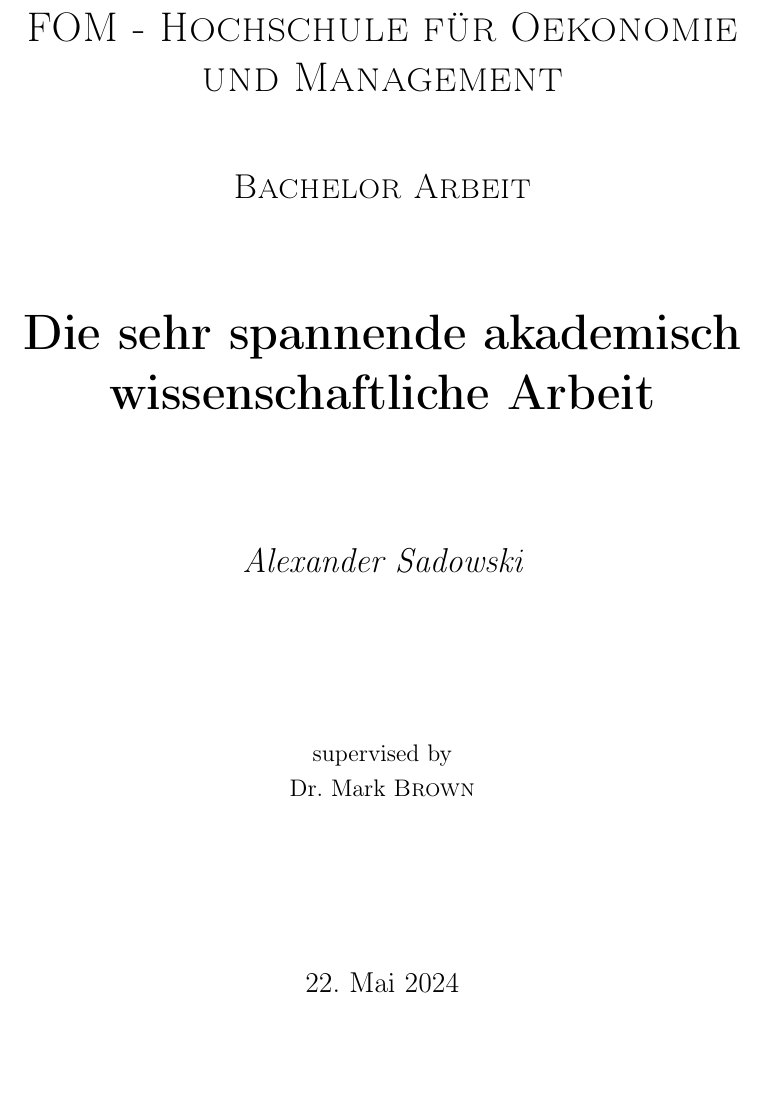
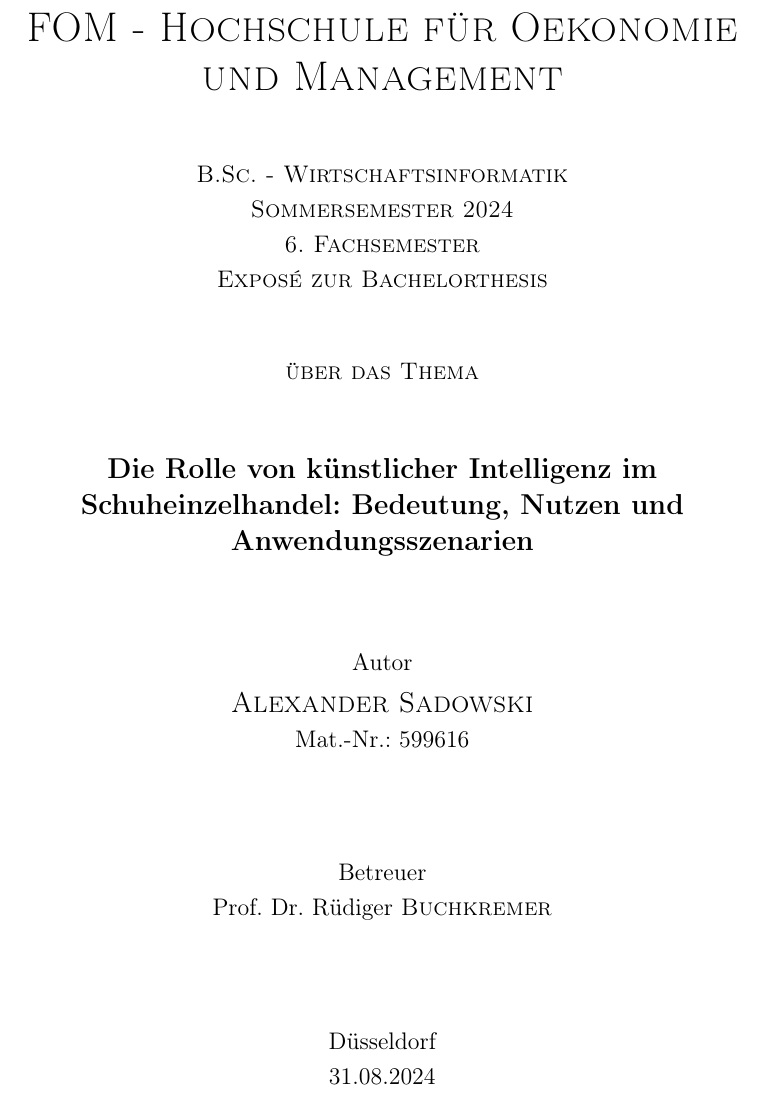
Before and after one commit to axelplore/expose, a LaTeX document (main.tex, which reads titel.tex): part of page 1 of 11 before the commit and part of page 1 of 10 after it, cut so that both start at the same text, the shorter picture padded with empty space. Compiled offline with pdfLaTeX.

Commit message:
Titelseite

```diff
--- a/titel.tex
+++ b/titel.tex
@@ -1,4 +1,5 @@
 % !TeX root = main.tex
+
 \begin{titlepage}
 
 	\centering
@@ -6,16 +7,20 @@
 	{\scshape\LARGE FOM - Hochschule für Oekonomie und Management \par}
 	\vspace{1cm}
-	{\scshape\Large Bachelor Arbeit\par}
+	{\scshape B.Sc. - Wirtschaftsinformatik\par Sommersemester 2024\par 6. Fachsemester\par Exposé zur Bachelorthesis\par}
+	\vspace{1cm}
+	{\scshape über das Thema\par}
+	\vspace{1cm}
+	{\large\bfseries Die Rolle von künstlicher Intelligenz im Schuheinzelhandel: Bedeutung, Nutzen und Anwendungsszenarien\par}
 	\vspace{1.5cm}
-	{\huge\bfseries Die sehr spannende akademisch wissenschaftliche Arbeit\par}
-	\vspace{2cm}
-	{\Large\itshape Alexander Sadowski\par}
+	Autor\par
+	{\large\textsc{Alexander Sadowski}\par}
+	Mat.-Nr.: 599616\par
 	\vfill
-	supervised by\par
-	Dr.~Mark \textsc{Brown}
+	Betreuer\par
+	Prof. Dr. Rüdiger \textsc{Buchkremer}
 
 	\vfill
 
-% Bottom of the page
-	{\large \today\par}
+	% Bottom of the page
+	{Düsseldorf\par 31.08.2024\par}
 \end{titlepage}
```
Also changed, not shown: bilder/ASadowski.jpg (deleted), titel.tex (2 more changed lines).
